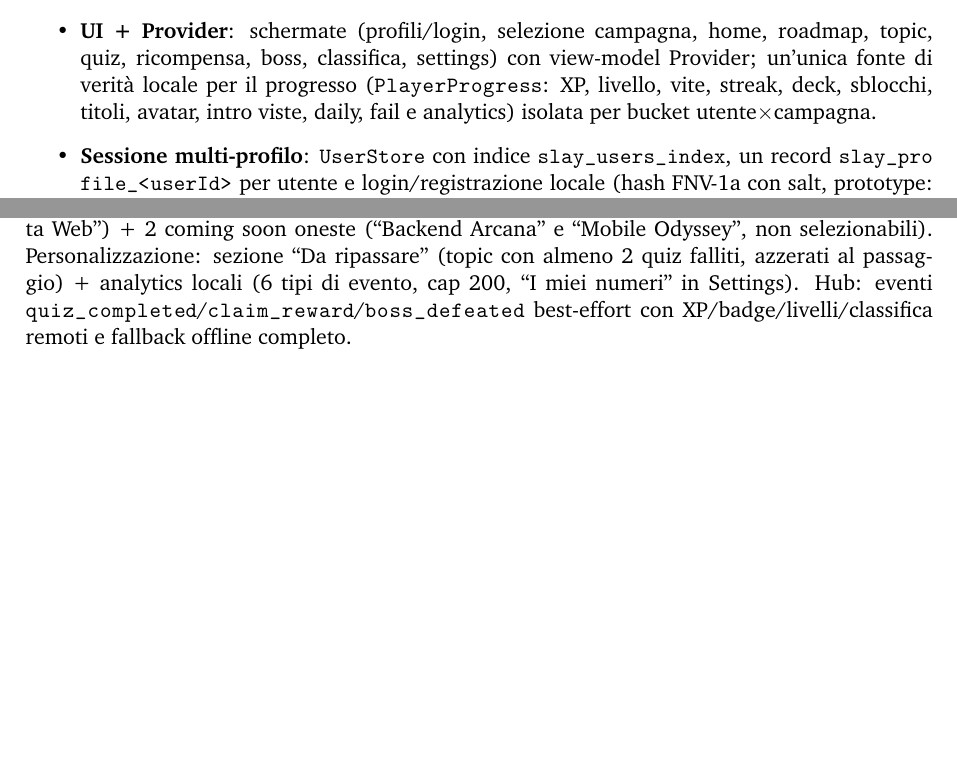
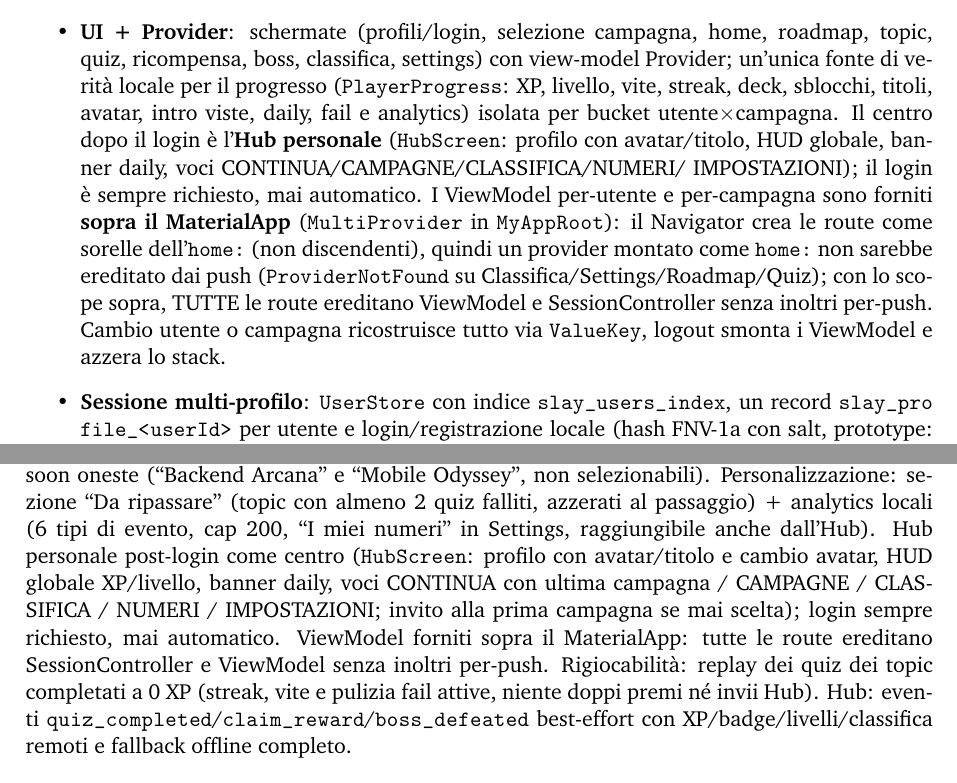
Before and after one commit to Ago95Dev/slay_the_roadmap, a LaTeX document (docs/src/gamidoc/main.tex, which reads docs/src/gamidoc/cap5_architettura.tex, docs/src/gamidoc/cap6_stato.tex): two parts of pages 11 and 13 of 15, joined at a grey line, cut so that both start at the same text, the shorter picture padded with empty space. Compiled offline with pdfLaTeX.

Commit message:
[Fase 3/Docs] Sync README/sprint/GamiDOC a hub e fix provider
Contesto: docs indietro rispetto a hub personale, provider sopra MaterialApp e replay.
Cosa implementa: README con numeri veri 243/243, Sprint4 con hash reali + stato F8, GamiDOC cap5/6 aggiornati e ricompilato.
Verifica: pdflatex 0 error, suite 243/243.
Prossimo: Evaluation con 5 utenti + video (servono persone/registrazione).

```diff
--- a/docs/src/gamidoc/cap5_architettura.tex
+++ b/docs/src/gamidoc/cap5_architettura.tex
@@ -11,7 +11,18 @@ campagna, home, roadmap, topic, quiz, ricompensa, boss, classifica,
 settings) con view-model Provider; un'unica fonte di verit\`a locale per
 il progresso (\path{PlayerProgress}: XP, livello, vite, streak, deck,
 sblocchi, titoli, avatar, intro viste, daily, fail e analytics) isolata
-per bucket utente$\times$campagna.
+per bucket utente$\times$campagna. Il centro dopo il login \`e
+l'\textbf{Hub personale} (\path{HubScreen}: profilo con avatar/titolo,
+HUD globale, banner daily, voci CONTINUA/CAMPAGNE/CLASSIFICA/NUMERI/
+IMPOSTAZIONI); il login \`e sempre richiesto, mai automatico.
+I ViewModel per-utente e per-campagna sono forniti \textbf{sopra il
+MaterialApp} (\path{MultiProvider} in \path{MyAppRoot}): il Navigator
+crea le route come sorelle dell'\path{home:} (non discendenti), quindi
+un provider montato come \path{home:} non sarebbe ereditato dai push
+(\path{ProviderNotFound} su Classifica/Settings/Roadmap/Quiz); con lo
+scope sopra, TUTTE le route ereditano ViewModel e SessionController
+senza inoltri per-push. Cambio utente o campagna ricostruisce tutto via
+\path{ValueKey}, logout smonta i ViewModel e azzera lo stack.
 \item \textbf{Sessione multi-profilo}: \path{UserStore} con indice
 \path{slay_users_index}, un record \path{slay_profile_<userId>} per
 utente e login/registrazione locale (hash FNV-1a con salt,
--- a/docs/src/gamidoc/cap6_stato.tex
+++ b/docs/src/gamidoc/cap6_stato.tex
@@ -18,7 +18,16 @@ Campagne: 1 attiva (``Fondamenta Web'') + 2 coming soon oneste
 (``Backend Arcana'' e ``Mobile Odyssey'', non selezionabili).
 Personalizzazione: sezione ``Da ripassare'' (topic con almeno 2 quiz
 falliti, azzerati al passaggio) + analytics locali (6 tipi di evento,
-cap 200, ``I miei numeri'' in Settings). Hub: eventi
+cap 200, ``I miei numeri'' in Settings, raggiungibile anche dall'Hub).
+Hub personale post-login come centro (\path{HubScreen}: profilo con
+avatar/titolo e cambio avatar, HUD globale XP/livello, banner daily,
+voci CONTINUA con ultima campagna / CAMPAGNE / CLASSIFICA / NUMERI /
+IMPOSTAZIONI; invito alla prima campagna se mai scelta); login sempre
+richiesto, mai automatico. ViewModel forniti sopra il MaterialApp: tutte
+le route ereditano SessionController e ViewModel senza inoltri per-push.
+Rigiocabilit\`a: replay dei quiz dei topic completati a 0 XP (streak,
+vite e pulizia fail attive, niente doppi premi n\'e invii Hub).
+Hub: eventi
 \path{quiz_completed}/\path{claim_reward}/\path{boss_defeated}
 best-effort con XP/badge/livelli/classifica remoti e fallback offline
 completo.
```
Also changed, not shown: docs/assignment/sprint.md (+24 -0 lines), README.md, docs/gamidoc.pdf, docs/src/gamidoc/cap5_architettura.tex (6 more changed lines).
